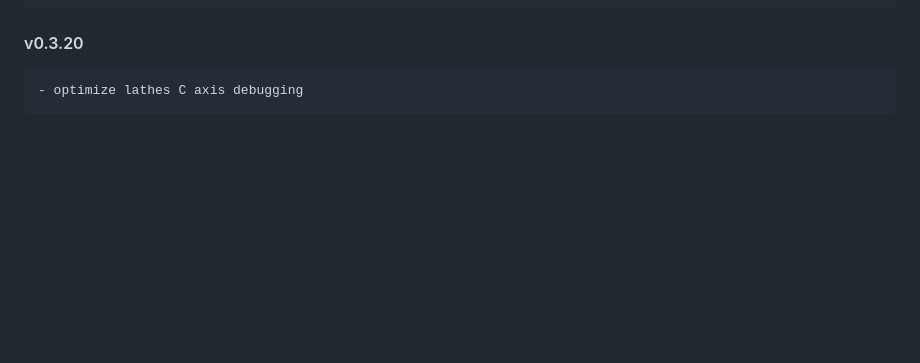
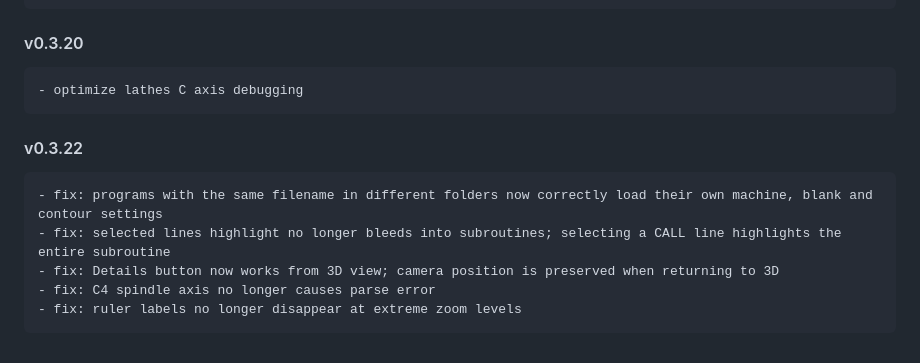
Before and after one commit to staniska/sinumerik-highlight, a Markdown page: CHANGELOG.md, the part around the change. GitHub-like rendering; blank space fills up the shorter version.

Commit message:
docs: add v0.3.22 changelog entry
Co-Authored-By: Claude Sonnet 4.6 <noreply@anthropic.com>

```diff
--- a/CHANGELOG.md
+++ b/CHANGELOG.md
@@ -164,3 +164,10 @@
 
 #### v0.3.20
     - optimize lathes C axis debugging
+
+#### v0.3.22
+    - fix: programs with the same filename in different folders now correctly load their own machine, blank and contour settings
+    - fix: selected lines highlight no longer bleeds into subroutines; selecting a CALL line highlights the entire subroutine
+    - fix: Details button now works from 3D view; camera position is preserved when returning to 3D
+    - fix: C4 spindle axis no longer causes parse error
+    - fix: ruler labels no longer disappear at extreme zoom levels
```
